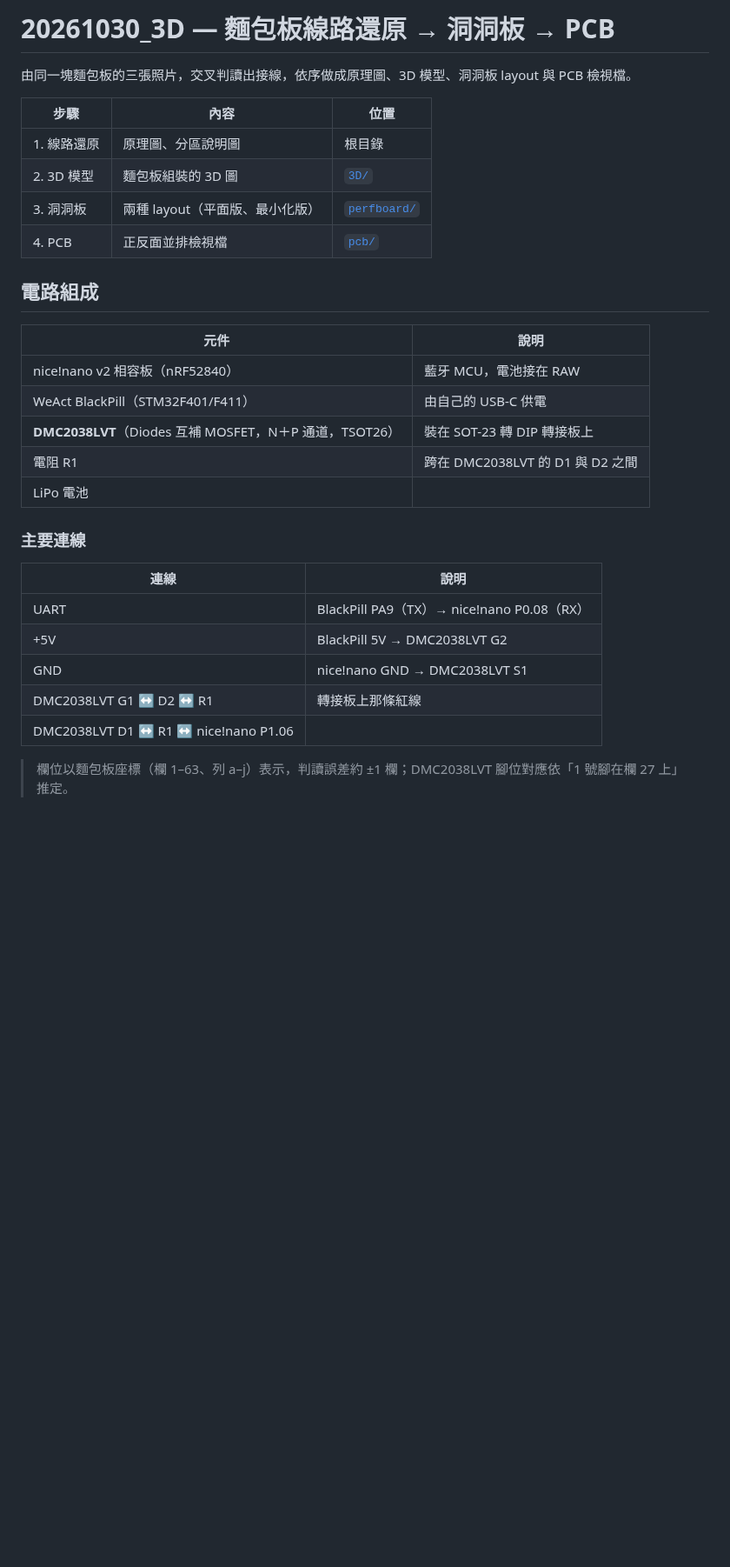
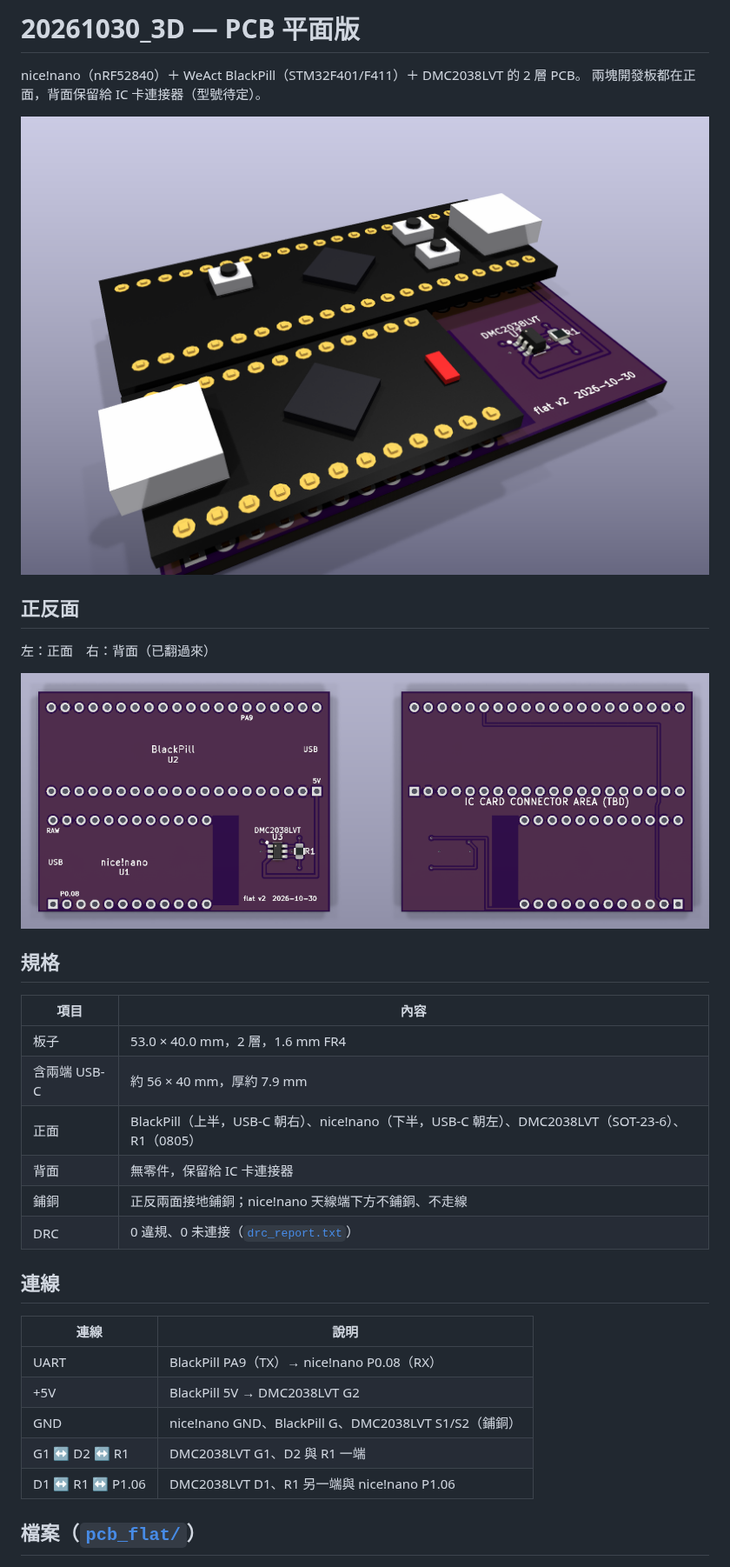
Before and after one commit to yoyooxo/20261030_3D, a Markdown page: README.md, the part around one of its changes. Shown at 87% size. Drawn GitHub-style; pictures changed too: pcb_flat/3d_top_iso.png (added), pcb_flat/front_back.png (added); blank space fills up the shorter version.

Commit message:
Add flat-layout PCB and make it the README focus
Co-Authored-By: Claude Opus 5.5 <noreply@anthropic.com>

```diff
--- a/README.md
+++ b/README.md
@@ -1,33 +1,36 @@
-# 20261030_3D — 麵包板線路還原 → 洞洞板 → PCB
+# 20261030_3D — PCB 平面版
 
-由同一塊麵包板的三張照片，交叉判讀出接線，依序做成原理圖、3D 模型、洞洞板 layout 與 PCB 檢視檔。
+nice!nano（nRF52840）＋ WeAct BlackPill（STM32F401/F411）＋ DMC2038LVT 的 2 層 PCB。
+兩塊開發板都在正面，背面保留給 IC 卡連接器（型號待定）。
 
-| 步驟 | 內容 | 位置 |
-|---|---|---|
-| 1. 線路還原 | 原理圖、分區說明圖 | 根目錄 |
-| 2. 3D 模型 | 麵包板組裝的 3D 圖 | [`3D/`](3D/) |
-| 3. 洞洞板 | 兩種 layout（平面版、最小化版） | [`perfboard/`](perfboard/) |
-| 4. PCB | 正反面並排檢視檔 | [`pcb/`](pcb/) |
+![3D 正面斜視](pcb_flat/3d_top_iso.png)
 
-## 電路組成
+## 正反面
 
-| 元件 | 說明 |
+左：正面　右：背面（已翻過來）
+
+![PCB 正反面](pcb_flat/front_back.png)
+
+## 規格
+
+| 項目 | 內容 |
 |---|---|
-| nice!nano v2 相容板（nRF52840） | 藍牙 MCU，電池接在 RAW |
-| WeAct BlackPill（STM32F401/F411） | 由自己的 USB-C 供電 |
-| **DMC2038LVT**（Diodes 互補 MOSFET，N＋P 通道，TSOT26） | 裝在 SOT-23 轉 DIP 轉接板上 |
-| 電阻 R1 | 跨在 DMC2038LVT 的 D1 與 D2 之間 |
-| LiPo 電池 | |
+| 板子 | 53.0 × 40.0 mm，2 層，1.6 mm FR4 |
+| 含兩端 USB-C | 約 56 × 40 mm，厚約 7.9 mm |
+| 正面 | BlackPill（上半，USB-C 朝右）、nice!nano（下半，USB-C 朝左）、DMC2038LVT（SOT-23-6）、R1（0805） |
+| 背面 | 無零件，保留給 IC 卡連接器 |
+| 鋪銅 | 正反兩面接地鋪銅；nice!nano 天線端下方不鋪銅、不走線 |
+| DRC | 0 違規、0 未連接（[`drc_report.txt`](pcb_flat/drc_report.txt)） |
 
-### 主要連線
+## 連線
 
 | 連線 | 說明 |
 |---|---|
 | UART | BlackPill PA9（TX）→ nice!nano P0.08（RX） |
 | +5V | BlackPill 5V → DMC2038LVT G2 |
-| GND | nice!nano GND → DMC2038LVT S1 |
-| DMC2038LVT G1 ↔ D2 ↔ R1 | 轉接板上那條紅線 |
-| DMC2038LVT D1 ↔ R1 ↔ nice!nano P1.06 | |
+| GND | nice!nano GND、BlackPill G、DMC2038LVT S1/S2（鋪銅） |
+| G1 ↔ D2 ↔ R1 | DMC2038LVT G1、D2 與 R1 一端 |
+| D1 ↔ R1 ↔ P1.06 | DMC2038LVT D1、R1 另一端與 nice!nano P1.06 |
 
-> 欄位以麵包板座標（欄 1–63、列 a–j）表示，判讀誤差約 ±1 欄；DMC2038LVT 腳位對應依「1 號腳在欄 27 上」推定。
+## 檔案（[`pcb_flat/`](pcb_flat/)）
 
```
Also changed, not shown: other parts of README.md (+10 -62 lines), pcb_flat/3d_side.png (added), 9 other files.
